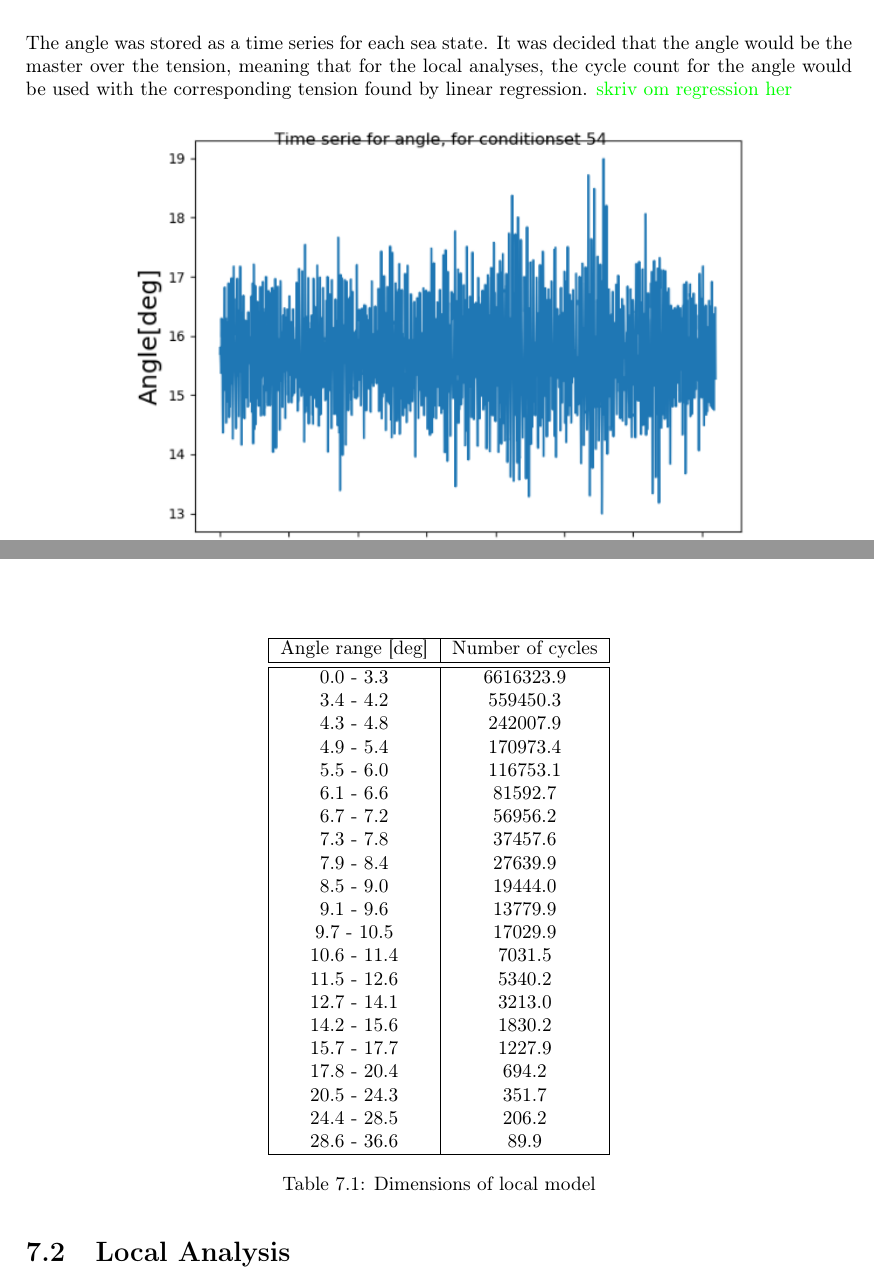
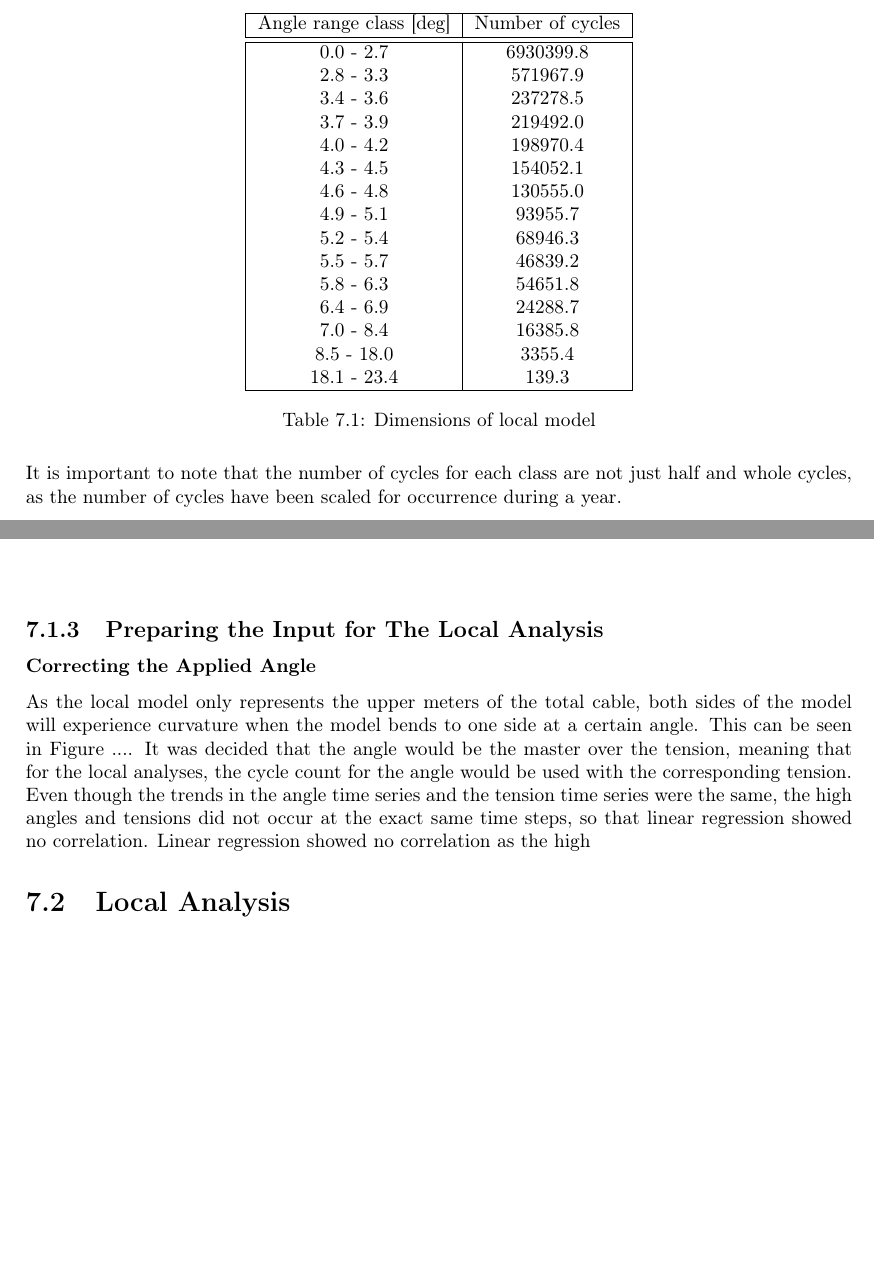
Before and after one commit to karolinebakken/MasterThesis, a LaTeX thesis (Main.tex, which reads inc/estimation.tex): two parts of pages 77 and 81 of 88 before the commit and two parts of pages 82 and 83 of 90 after it, joined at a grey line, cut at the place of the change, the shorter picture padded with empty space. Compiled offline with pdfLaTeX.

Commit message:
Updates from Overleaf

```diff
--- a/inc/estimation.tex
+++ b/inc/estimation.tex
@@ -22,4 +28,3 @@ Where $\boldsymbol{a}$ and $\boldsymbol{b}$ are the vectors of the dummy element
  \label{fig:angle}
 \end{figure}
 
-\noindent The angle was stored as a time series for each sea state. It was decided that the angle would be the master over the tension, meaning that for the local analyses, the cycle count for the angle would be used with the corresponding tension found by linear regression. \todo{skriv om regression her}
@@ -84,56 +104,50 @@ The rearrangement of the intervals led to the following interval and cycle distr
 \centering
 \begin{tabular}{ |c|c|}
 \hline
-Angle range [deg] & Number of cycles \\
+Angle range class [deg] & Number of cycles \\
  \hline
  \hline
-0.0 - 3.3 & 6616323.9\\
+0.0 - 2.7 & 6930399.8\\
 
-3.4 - 4.2 & 559450.3\\
+2.8 - 3.3 & 571967.9\\
 
-4.3 - 4.8 & 242007.9 \\
+3.4 - 3.6 & 237278.5 \\
 
-4.9 - 5.4& 170973.4  \\
+3.7 - 3.9& 219492.0  \\
 
-5.5 - 6.0& 116753.1  \\
+4.0 - 4.2& 198970.4  \\
 
-6.1  - 6.6 & 81592.7  \\
+4.3  - 4.5 & 154052.1  \\
 
-6.7 - 7.2 & 56956.2 \\
+4.6 - 4.8 & 130555.0 \\
 
-7.3 - 7.8 & 37457.6 \\
+4.9 - 5.1 & 93955.7 \\
 
-7.9 - 8.4 & 27639.9 \\
+5.2 - 5.4 & 68946.3 \\
 
-8.5 - 9.0 & 19444.0 \\
+5.5 - 5.7 & 46839.2 \\
 
-9.1 - 9.6 & 13779.9 \\
+5.8 - 6.3 & 54651.8 \\
 
-9.7 - 10.5 & 17029.9 \\
+6.4 - 6.9 & 24288.7 \\
 
-10.6 - 11.4 & 7031.5 \\
+7.0 - 8.4 & 16385.8 \\
 
-11.5 - 12.6 & 5340.2 \\
+8.5 - 18.0 & 3355.4 \\
 
-12.7 - 14.1 & 3213.0 \\
-
-14.2 - 15.6 & 1830.2 \\
-
-15.7 - 17.7 & 1227.9 \\
-
-17.8 - 20.4 & 694.2 \\
-
-20.5 - 24.3 & 351.7 \\
-
-24.4 - 28.5 & 206.2 \\
-
-28.6 - 36.6 & 89.9 \\
+18.1 - 23.4 & 139.3  \\
 
  \hline
 \end{tabular}
 \caption{Dimensions of local model}
-\label{table:dim}
+\label{table:angleclass}
 \end{table}
+\noindent It is important to note that the number of cycles for each class are not just half and whole cycles, as the number of cycles have been scaled for occurrence during a year.\newline
+\newline
+\subsection{Preparing the Input for The Local Analysis}
+\subsubsection{Correcting the Applied Angle}
+As the local model only represents the upper meters of the total cable, both sides of the model will experience curvature when the model bends to one side at a certain angle. This can be seen in Figure ....
+\noindent  It was decided that the angle would be the master over the tension, meaning that for the local analyses, the cycle count for the angle would be used with the corresponding tension. Even though the trends in the angle time series and the tension time series were the same, the high angles and tensions did not occur at the exact same time steps, so that linear regression showed no correlation.   Linear regression showed no correlation as the high
 
 
 \section{Local Analysis}
```
Also changed, not shown: inc/case.tex (+3 -3 lines), figures/angle.png, figures/angleex.PNG (added), figures/angtsex.PNG (deleted), figures/initialcyc.PNG (added), figures/initialdam.PNG (added), figures/newcyc.PNG (added), figures/newdam.PNG (added), figures/scatternew.PNG (added), figures/scatternew.png (deleted), figures/tensex.PNG (added), inc/estimation.tex (67 more changed lines).
